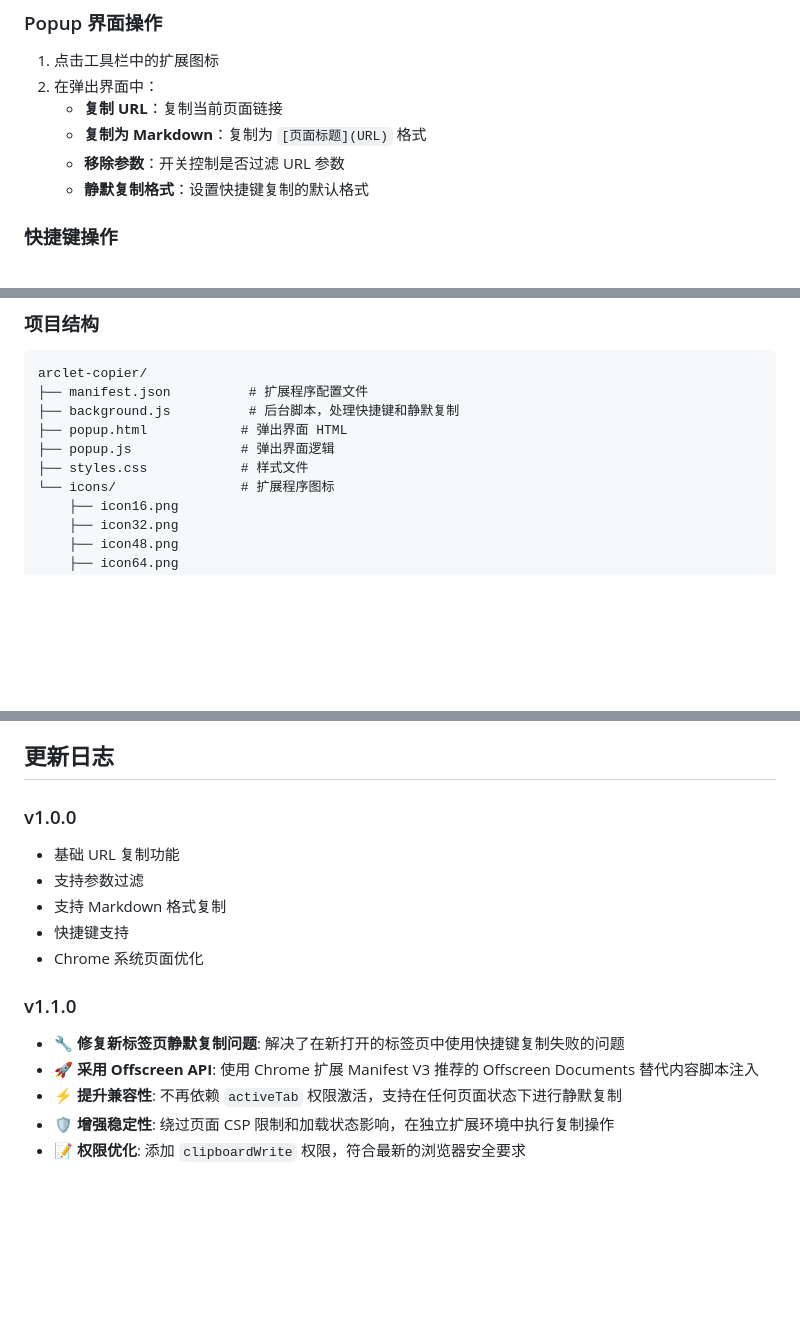
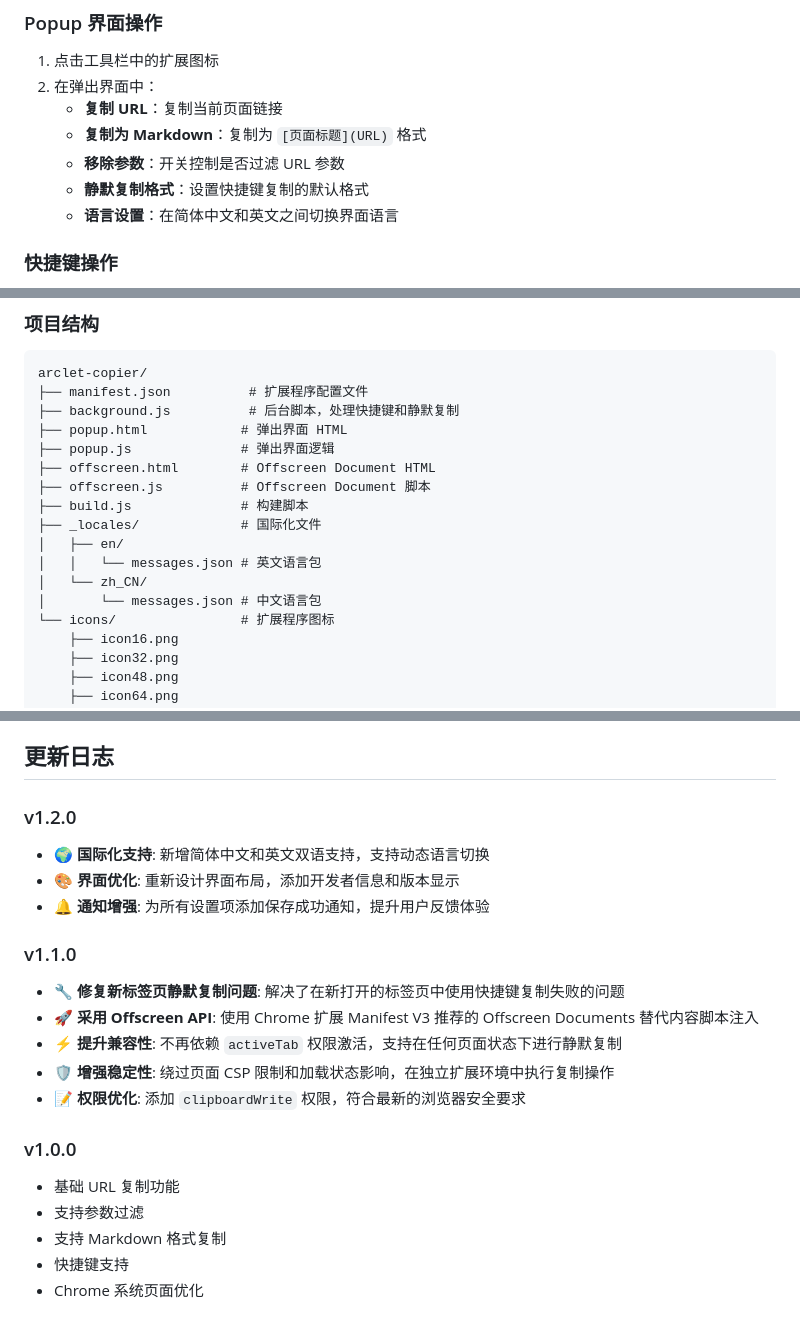
Before and after one commit to rokcso/arclet-copier, a Markdown page: README.md, 3 parts joined by grey strips. GitHub-like rendering; blank space fills up the shorter version.

Commit message:
Update README.md
Signed-off-by: rokcso <rokcsox@gmail.com>

```diff
--- a/README.md
+++ b/README.md
@@ -51,6 +51,7 @@
    - **复制为 Markdown**：复制为 `[页面标题](URL)` 格式
    - **移除参数**：开关控制是否过滤 URL 参数
    - **静默复制格式**：设置快捷键复制的默认格式
+   - **语言设置**：在简体中文和英文之间切换界面语言
 
 ### 快捷键操作
 
@@ -73,7 +74,14 @@ arclet-copier/
 ├── background.js          # 后台脚本，处理快捷键和静默复制
 ├── popup.html            # 弹出界面 HTML
 ├── popup.js              # 弹出界面逻辑
-├── styles.css            # 样式文件
+├── offscreen.html        # Offscreen Document HTML
+├── offscreen.js          # Offscreen Document 脚本
+├── build.js              # 构建脚本
+├── _locales/             # 国际化文件
+│   ├── en/
+│   │   └── messages.json # 英文语言包
+│   └── zh_CN/
+│       └── messages.json # 中文语言包
 └── icons/                # 扩展程序图标
     ├── icon16.png
     ├── icon32.png
@@ -123,12 +131,10 @@ MIT License - 详见 [LICENSE](LICENSE) 文件
 
 ## 更新日志
 
-### v1.0.0
-- 基础 URL 复制功能
-- 支持参数过滤
-- 支持 Markdown 格式复制
-- 快捷键支持
-- Chrome 系统页面优化
+### v1.2.0
+- 🌍 **国际化支持**: 新增简体中文和英文双语支持，支持动态语言切换
+- 🎨 **界面优化**: 重新设计界面布局，添加开发者信息和版本显示
+- 🔔 **通知增强**: 为所有设置项添加保存成功通知，提升用户反馈体验
 
 ### v1.1.0
 - 🔧 **修复新标签页静默复制问题**: 解决了在新打开的标签页中使用快捷键复制失败的问题
@@ -136,3 +142,10 @@ MIT License - 详见 [LICENSE](LICENSE) 文件
 - ⚡ **提升兼容性**: 不再依赖 `activeTab` 权限激活，支持在任何页面状态下进行静默复制
 - 🛡️ **增强稳定性**: 绕过页面 CSP 限制和加载状态影响，在独立扩展环境中执行复制操作
 - 📝 **权限优化**: 添加 `clipboardWrite` 权限，符合最新的浏览器安全要求
+
+### v1.0.0
+- 基础 URL 复制功能
+- 支持参数过滤
+- 支持 Markdown 格式复制
+- 快捷键支持
+- Chrome 系统页面优化
```
